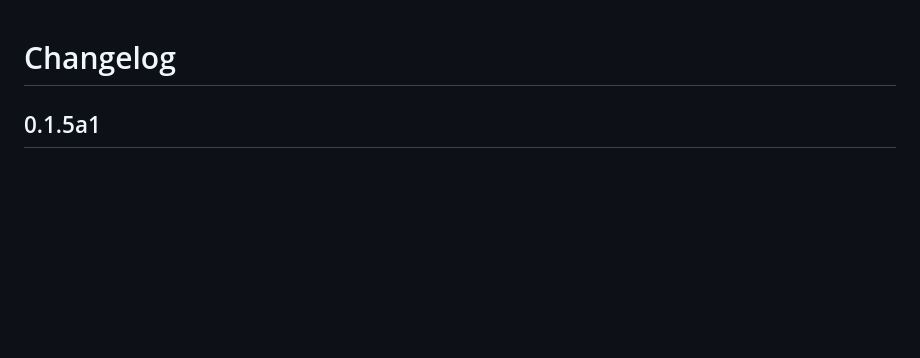
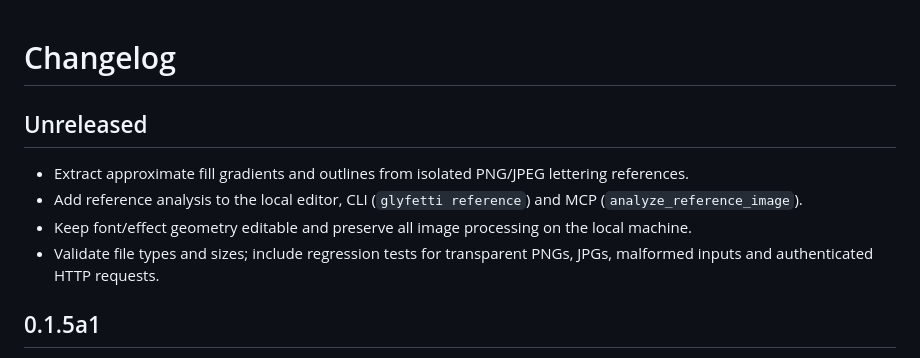
Before and after one commit to Gnacik/Glyfetti, a Markdown page: CHANGELOG.md, the part around the change. Rendered like a GitHub page; blank space fills up the shorter version.

Commit message:
docs: document unreleased reference image workflow

```diff
--- a/CHANGELOG.md
+++ b/CHANGELOG.md
@@ -1,4 +1,11 @@
 # Changelog
+
+## Unreleased
+
+- Extract approximate fill gradients and outlines from isolated PNG/JPEG lettering references.
+- Add reference analysis to the local editor, CLI (`glyfetti reference`) and MCP (`analyze_reference_image`).
+- Keep font/effect geometry editable and preserve all image processing on the local machine.
+- Validate file types and sizes; include regression tests for transparent PNGs, JPGs, malformed inputs and authenticated HTTP requests.
 
 ## 0.1.5a1
 
```
